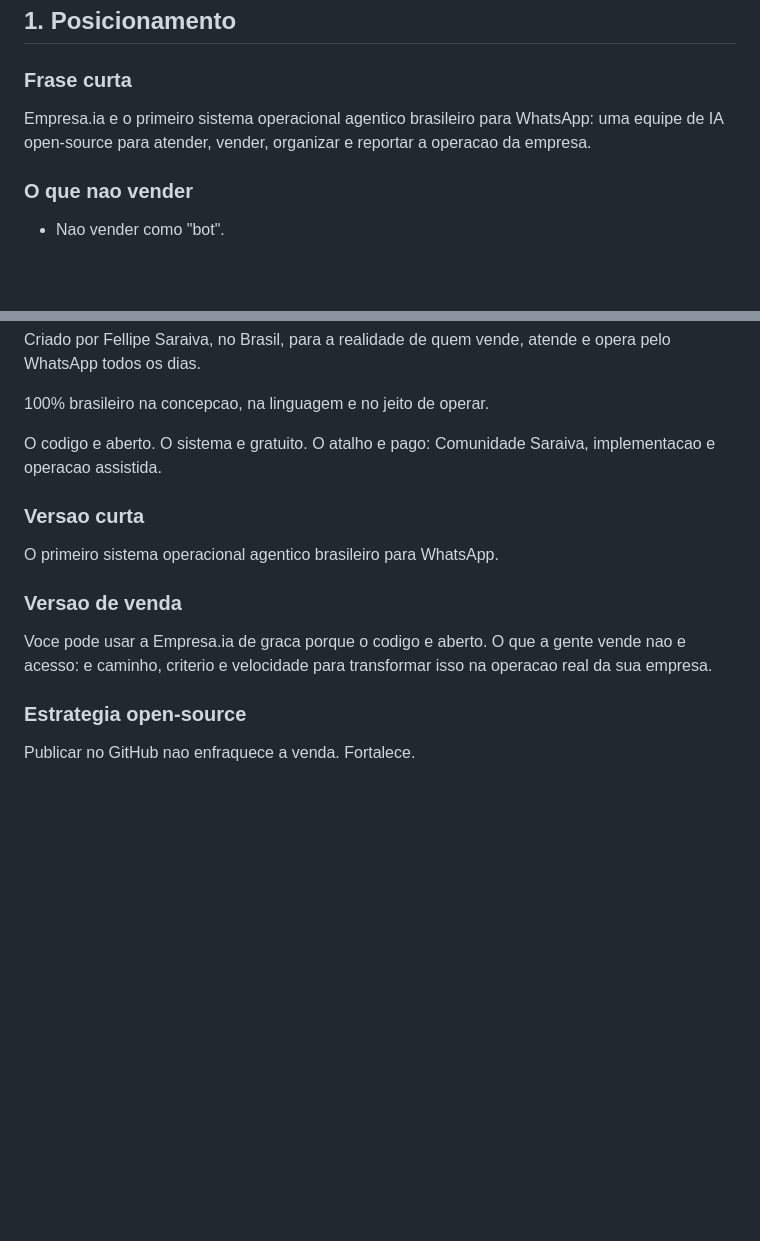
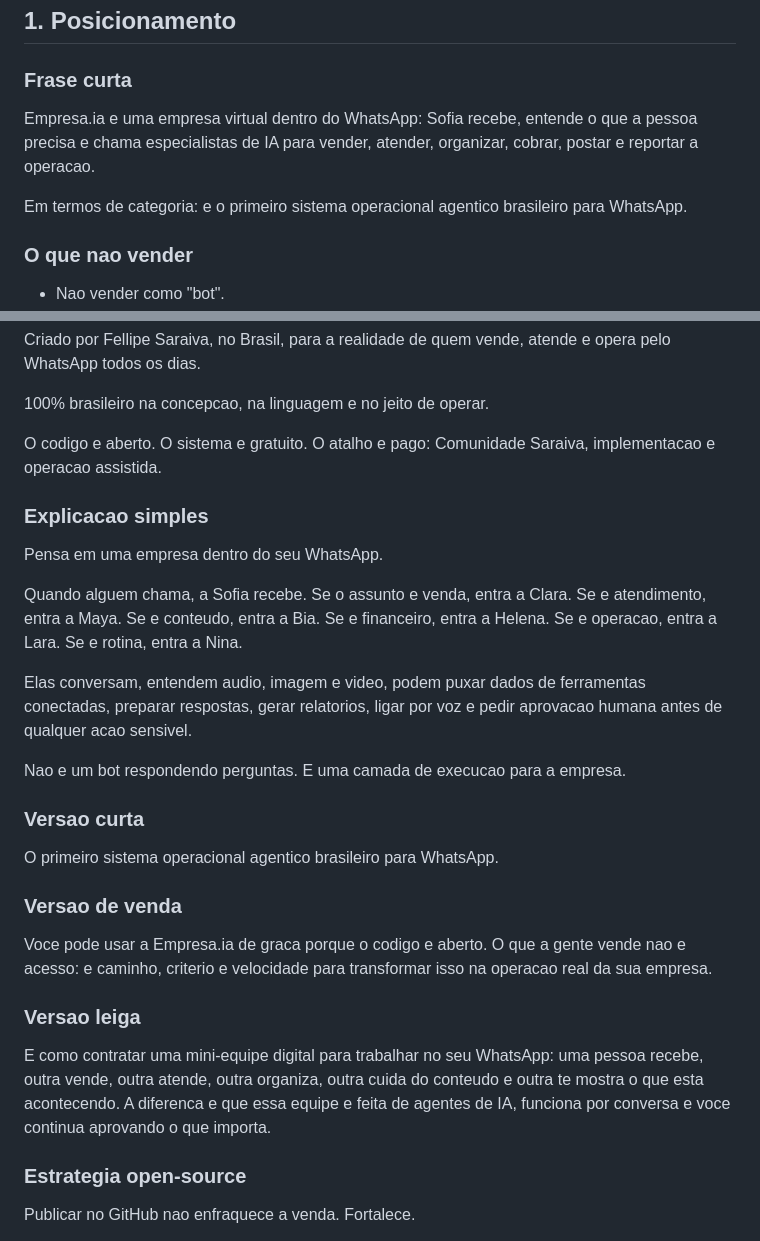
Before and after one commit to saraivabr/empresa-ia, a Markdown page: docs/vendas-empresaia.md, 2 parts joined by grey strips. Drawn GitHub-style; blank space fills up the shorter version.

```diff
--- a/docs/vendas-empresaia.md
+++ b/docs/vendas-empresaia.md
@@ -6,7 +6,9 @@ Documento operacional para vender em volta da Empresa.ia deste repositorio: o pr
 
 ### Frase curta
 
-Empresa.ia e o primeiro sistema operacional agentico brasileiro para WhatsApp: uma equipe de IA open-source para atender, vender, organizar e reportar a operacao da empresa.
+Empresa.ia e uma empresa virtual dentro do WhatsApp: Sofia recebe, entende o que a pessoa precisa e chama especialistas de IA para vender, atender, organizar, cobrar, postar e reportar a operacao.
+
+Em termos de categoria: e o primeiro sistema operacional agentico brasileiro para WhatsApp.
 
 ### O que nao vender
 
@@ -40,6 +42,16 @@ Criado por Fellipe Saraiva, no Brasil, para a realidade de quem vende, atende e
 
 O codigo e aberto. O sistema e gratuito. O atalho e pago: Comunidade Saraiva, implementacao e operacao assistida.
 
+### Explicacao simples
+
+Pensa em uma empresa dentro do seu WhatsApp.
+
+Quando alguem chama, a Sofia recebe. Se o assunto e venda, entra a Clara. Se e atendimento, entra a Maya. Se e conteudo, entra a Bia. Se e financeiro, entra a Helena. Se e operacao, entra a Lara. Se e rotina, entra a Nina.
+
+Elas conversam, entendem audio, imagem e video, podem puxar dados de ferramentas conectadas, preparar respostas, gerar relatorios, ligar por voz e pedir aprovacao humana antes de qualquer acao sensivel.
+
+Nao e um bot respondendo perguntas. E uma camada de execucao para a empresa.
+
 ### Versao curta
 
 O primeiro sistema operacional agentico brasileiro para WhatsApp.
@@ -47,6 +59,10 @@ O primeiro sistema operacional agentico brasileiro para WhatsApp.
 ### Versao de venda
 
 Voce pode usar a Empresa.ia de graca porque o codigo e aberto. O que a gente vende nao e acesso: e caminho, criterio e velocidade para transformar isso na operacao real da sua empresa.
+
+### Versao leiga
+
+E como contratar uma mini-equipe digital para trabalhar no seu WhatsApp: uma pessoa recebe, outra vende, outra atende, outra organiza, outra cuida do conteudo e outra te mostra o que esta acontecendo. A diferenca e que essa equipe e feita de agentes de IA, funciona por conversa e voce continua aprovando o que importa.
 
 ### Estrategia open-source
 
```
Also changed, not shown: README.md (+56 -9 lines).
